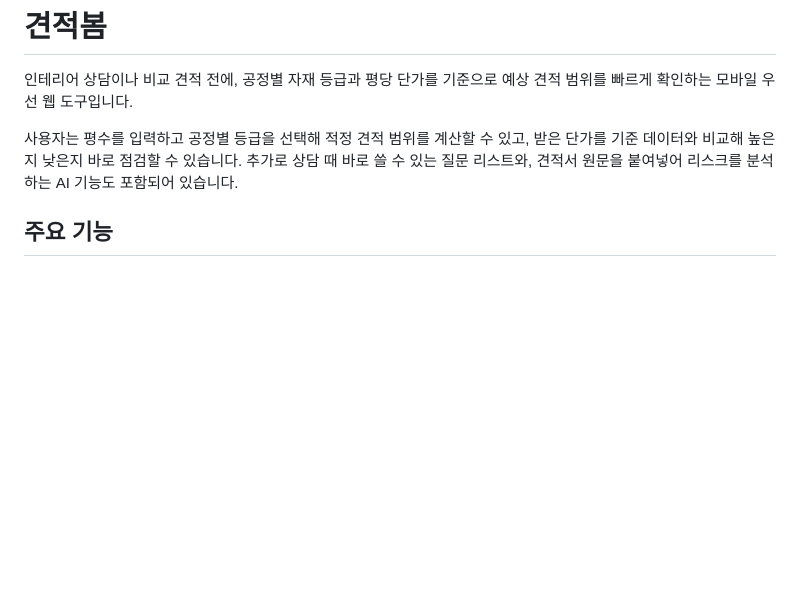
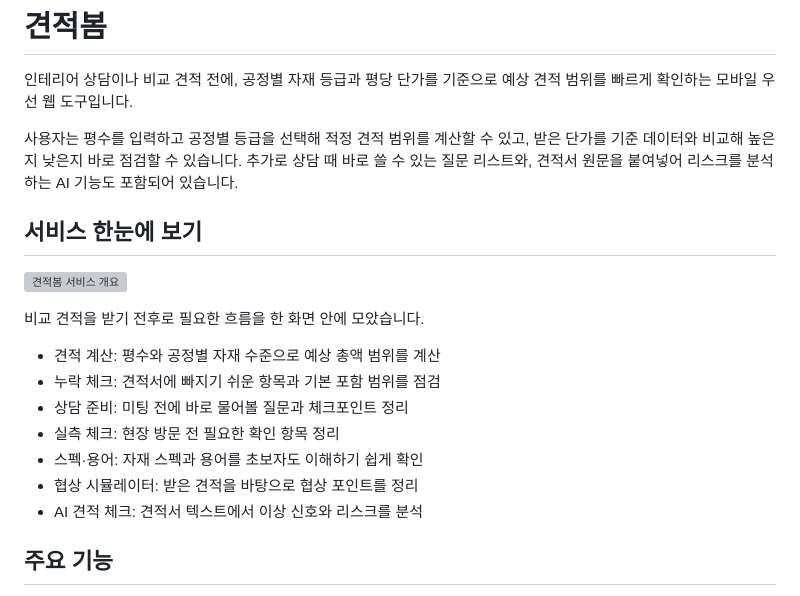
Before and after one commit to neoroman/interior-estimate, a Markdown page: README.md, the part around one of its changes. Rendered like a GitHub page; blank space fills up the shorter version; grey boxes are pictures that could not be loaded.

```diff
--- a/README.md
+++ b/README.md
@@ -3,6 +3,20 @@
 인테리어 상담이나 비교 견적 전에, 공정별 자재 등급과 평당 단가를 기준으로 예상 견적 범위를 빠르게 확인하는 모바일 우선 웹 도구입니다.
 
 사용자는 평수를 입력하고 공정별 등급을 선택해 적정 견적 범위를 계산할 수 있고, 받은 단가를 기준 데이터와 비교해 높은지 낮은지 바로 점검할 수 있습니다. 추가로 상담 때 바로 쓸 수 있는 질문 리스트와, 견적서 원문을 붙여넣어 리스크를 분석하는 AI 기능도 포함되어 있습니다.
+
+## 서비스 한눈에 보기
+
+![견적봄 서비스 개요](./assets/readme/service-overview.svg)
+
+비교 견적을 받기 전후로 필요한 흐름을 한 화면 안에 모았습니다.
+
+- 견적 계산: 평수와 공정별 자재 수준으로 예상 총액 범위를 계산
+- 누락 체크: 견적서에 빠지기 쉬운 항목과 기본 포함 범위를 점검
+- 상담 준비: 미팅 전에 바로 물어볼 질문과 체크포인트 정리
+- 실측 체크: 현장 방문 전 필요한 확인 항목 정리
+- 스펙·용어: 자재 스펙과 용어를 초보자도 이해하기 쉽게 확인
+- 협상 시뮬레이터: 받은 견적을 바탕으로 협상 포인트를 정리
+- AI 견적 체크: 견적서 텍스트에서 이상 신호와 리스크를 분석
 
 ## 주요 기능
 
```
Also changed, not shown: other parts of README.md (+30 -0 lines), assets/readme/screen-ai.png (added), assets/readme/screen-calculator.png (added), assets/readme/screen-checklist.png (added), 5 other files.
